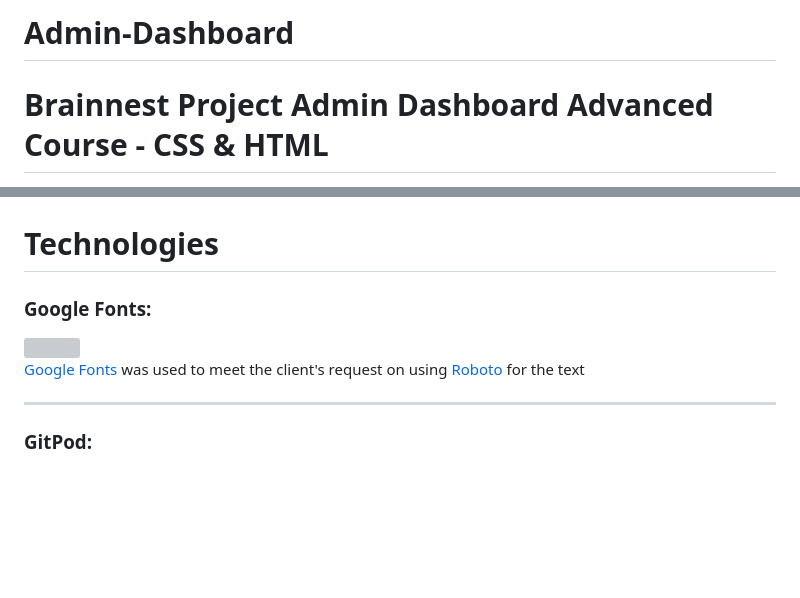
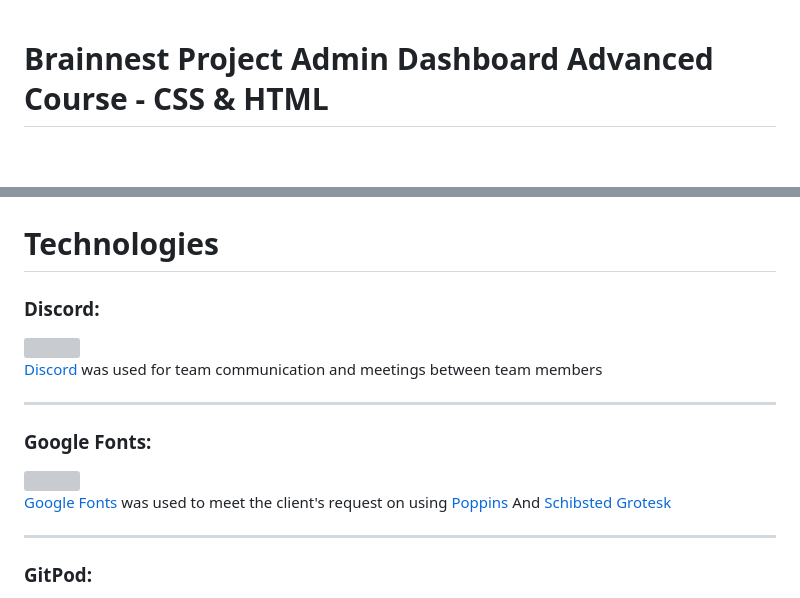
Before and after one commit to LittleCanOpener/Admin-Dashboard, a Markdown page: README.md, 2 parts joined by grey strips. GitHub-like rendering; blank space fills up the shorter version; grey boxes are pictures that could not be loaded.

```diff
--- a/README.md
+++ b/README.md
@@ -1,4 +1,3 @@
-# Admin-Dashboard
 <h1>Brainnest Project Admin Dashboard Advanced Course - CSS & HTML</h1>
 <img src="./assets/images/readme/responsive.png">
 <h1>Deployment</h1>
@@ -52,11 +52,18 @@
 <img src="./assets/images/wireframe/Admin-Dashboard-example.png">
 
 <h1>Technologies</h1>
+<h3>Discord:</h3>
+<p>
+    <img src="./assets/images/readme/discord.png" width="50px" height="50px"><br>
+    <a href="https://discord.com/" target="_blank">Discord</a>
+    was used for team communication and meetings between team members
+</p><hr>
+
 <h3>Google Fonts:</h3>
 <p>
     <img src="./assets/images/icons/googlefonts.svg" width="50px" height="50px"><br>
     <a href="https://fonts.google.com/" target="_blank">Google Fonts</a>
-    was used to meet the client's request on using <a href="https://fonts.google.com/specimen/Roboto" target="_blank">Roboto</a> for the text
+    was used to meet the client's request on using <a href="https://fonts.google.com/specimen/Poppins" target="_blank">Poppins</a> And <a href="https://fonts.google.com/specimen/Schibsted+Grotesk" target="_blank">Schibsted Grotesk</a>
 </p><hr>
 
 <h3>GitPod:</h3>
```
Also changed, not shown: other parts of README.md (+2 -1 lines).
